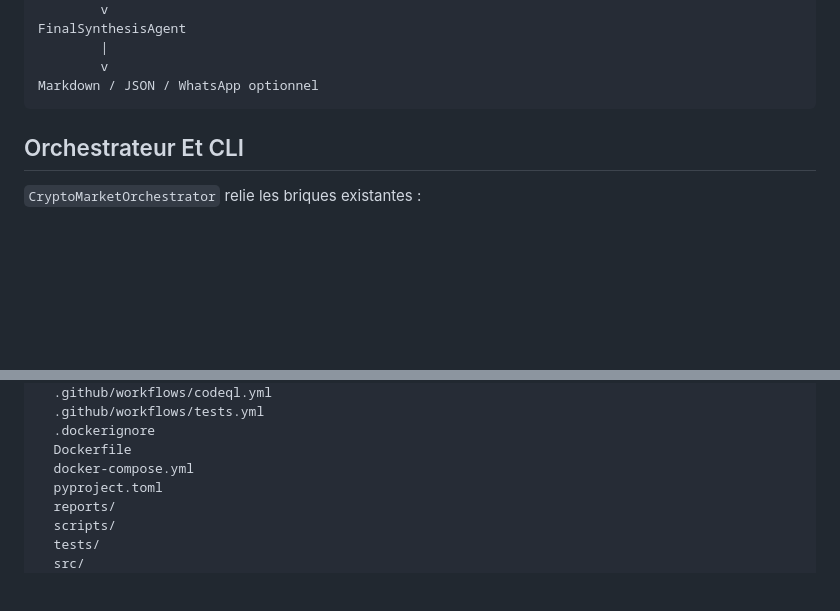
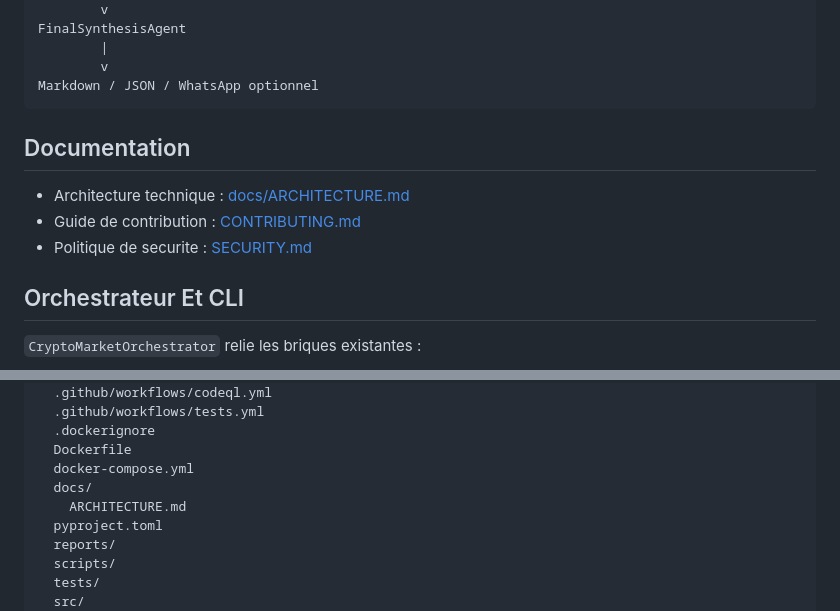
Before and after one commit to John-Natty/crypto-market-agents, a Markdown page: README.md, 2 parts joined by grey strips. Rendered like a GitHub page; blank space fills up the shorter version.

Commit message:
Add architecture documentation

````diff
--- a/README.md
+++ b/README.md
@@ -48,6 +48,12 @@ FinalSynthesisAgent
         v
 Markdown / JSON / WhatsApp optionnel
 ```
+
+## Documentation
+
+- Architecture technique : [docs/ARCHITECTURE.md](docs/ARCHITECTURE.md)
+- Guide de contribution : [CONTRIBUTING.md](CONTRIBUTING.md)
+- Politique de securite : [SECURITY.md](SECURITY.md)
 
 ## Orchestrateur Et CLI
 
@@ -731,6 +737,8 @@ crypto-market-agents/
   .dockerignore
   Dockerfile
   docker-compose.yml
+  docs/
+    ARCHITECTURE.md
   pyproject.toml
   reports/
   scripts/
````
Also changed, not shown: docs/ARCHITECTURE.md (added, +282 -0 lines).
